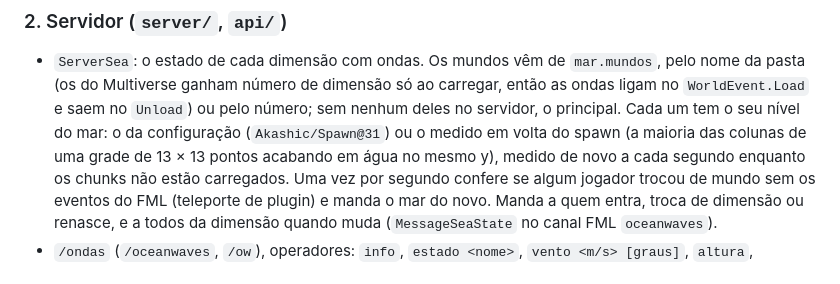
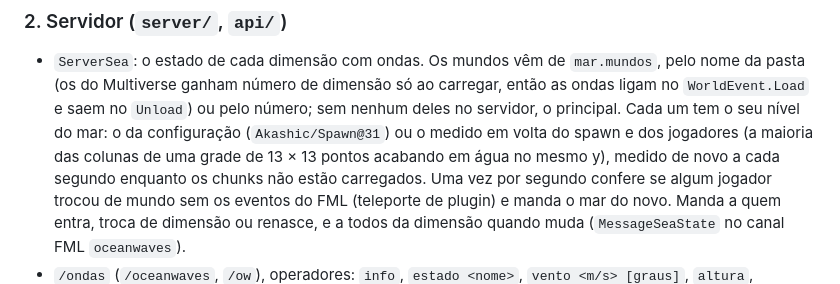
Before and after one commit to Akashiic/OceanWaves, a Markdown page: docs/ARQUITETURA.md, the part around the change. Drawn GitHub-style.

```diff
--- a/docs/ARQUITETURA.md
+++ b/docs/ARQUITETURA.md
@@ -39,7 +39,7 @@ reaproveitados); uma instância por thread de tudo que guarda estado de trabalho
 * `ServerSea`: o estado de cada dimensão com ondas. Os mundos vêm de `mar.mundos`, pelo nome da pasta (os do
   Multiverse ganham número de dimensão só ao carregar, então as ondas ligam no `WorldEvent.Load` e saem no `Unload`)
   ou pelo número; sem nenhum deles no servidor, o principal. Cada um tem o seu nível do mar: o da configuração
-  (`Akashic/Spawn@31`) ou o medido em volta do spawn (a maioria das colunas de uma grade de 13 × 13 pontos acabando em
+  (`Akashic/Spawn@31`) ou o medido em volta do spawn e dos jogadores (a maioria das colunas de uma grade de 13 × 13 pontos acabando em
   água no mesmo y), medido de novo a cada segundo enquanto os chunks não estão carregados. Uma vez por segundo confere se algum jogador trocou de
   mundo sem os eventos do FML (teleporte de plugin) e manda o mar do novo. Manda a quem entra, troca de
   dimensão ou renasce, e a todos da dimensão quando muda (`MessageSeaState` no canal FML `oceanwaves`).
```
Also changed, not shown: README.md (+1 -1 lines), docs/TESTES-AMBIENTE-REAL.md (+9 -0 lines), docs/img/real/nivel-medido-no-jogador.jpg (added), 3 other files.
